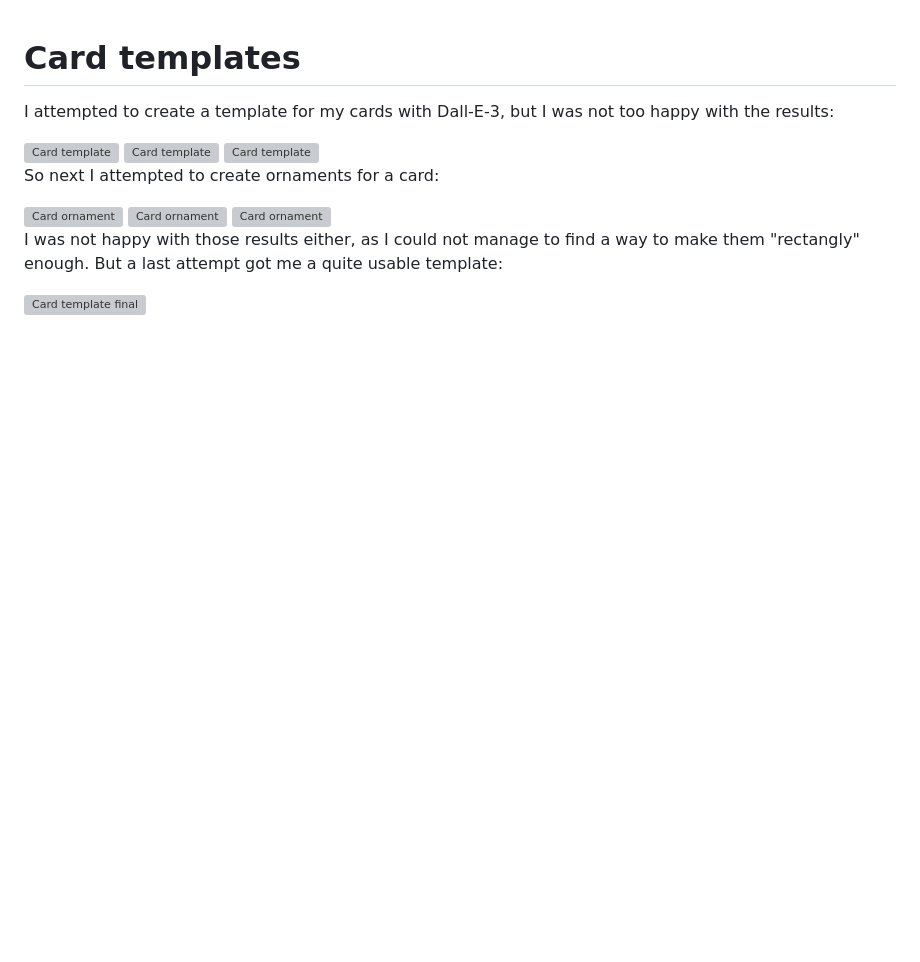
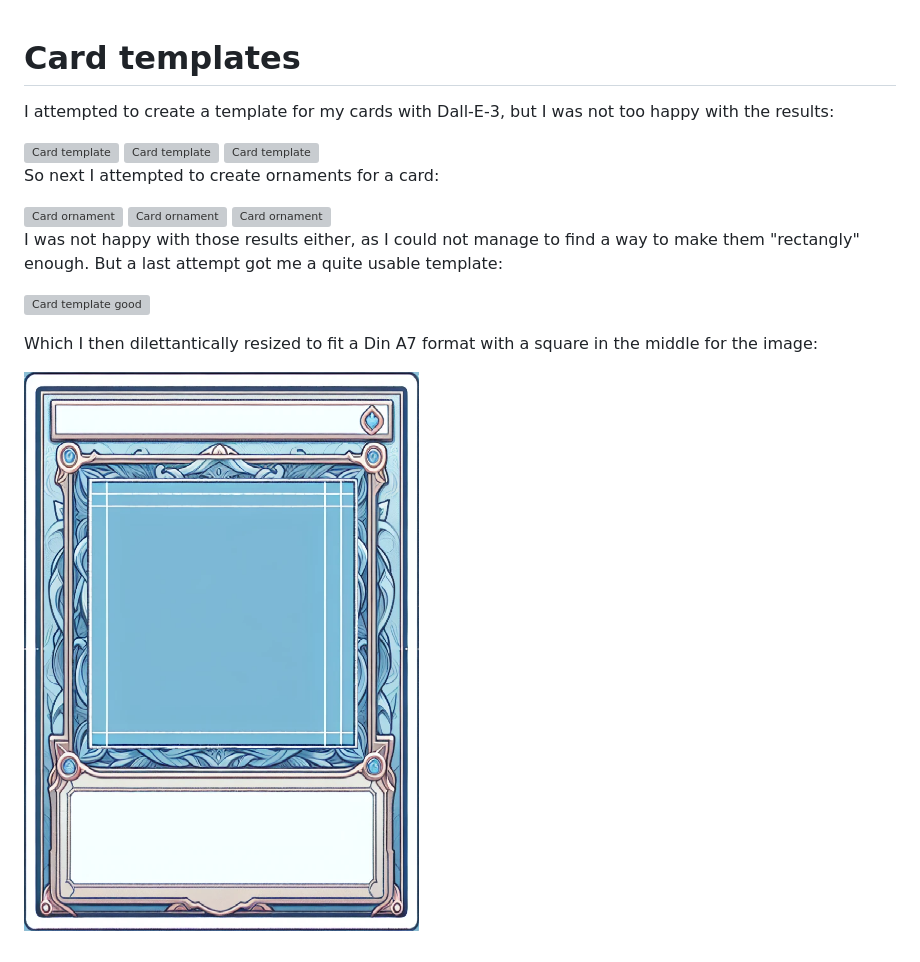
Before and after one commit to okafke/trAIding-cards, a Markdown page: templates/README.MD, the part around the change. Drawn GitHub-style; pictures changed too: templates/card_template.png; blank space fills up the shorter version; grey boxes are pictures that could not be loaded.

Commit message:
Adjusted Card Template

```diff
--- a/templates/README.MD
+++ b/templates/README.MD
@@ -14,4 +14,8 @@ So next I attempted to create ornaments for a card:
 I was not happy with those results either, as I could not manage to find a way to make them "rectangly" enough.
 But a last attempt got me a quite usable template:
 
-![Card template final](card_template-1501611839027470511.webp)
+![Card template good](card_template-1501611839027470511.webp)
+
+Which I then dilettantically resized to fit a Din A7 format with a square in the middle for the image:
+
+![Card template final](card_template.png)
```
